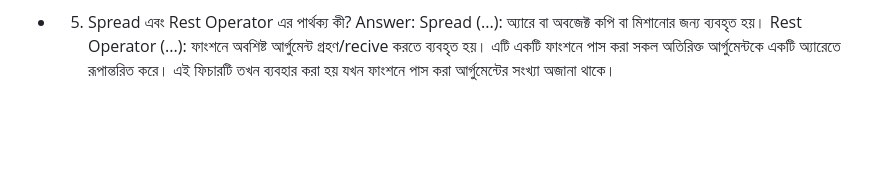
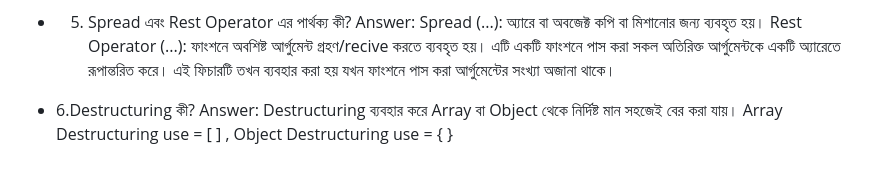
Before and after one commit to MukitHossen7/Interview-Basic-Question, a Markdown page: readme.md, the part around the change. Drawn GitHub-style; blank space fills up the shorter version.

Commit message:
Add explanation of Destructuring in JavaScript section of README.md

```diff
--- a/readme.md
+++ b/readme.md
@@ -96,3 +96,6 @@ HTML Tag হল কোডের সেই অংশ যা ব্রাউজা
      Answer:
      Spread (...): অ্যারে বা অবজেক্ট কপি বা মিশানোর জন্য ব্যবহৃত হয়।
      Rest Operator (...): ফাংশনে অবশিষ্ট আর্গুমেন্ট গ্রহণ/recive করতে ব্যবহৃত হয়। এটি একটি ফাংশনে পাস করা সকল অতিরিক্ত আর্গুমেন্টকে একটি অ্যারেতে রূপান্তরিত করে। এই ফিচারটি তখন ব্যবহার করা হয় যখন ফাংশনে পাস করা আর্গুমেন্টের সংখ্যা অজানা থাকে।
+
+- 6.Destructuring কী?
+  Answer: Destructuring ব্যবহার করে Array বা Object থেকে নির্দিষ্ট মান সহজেই বের করা যায়। Array Destructuring use = [ ] , Object Destructuring use = { }
```
